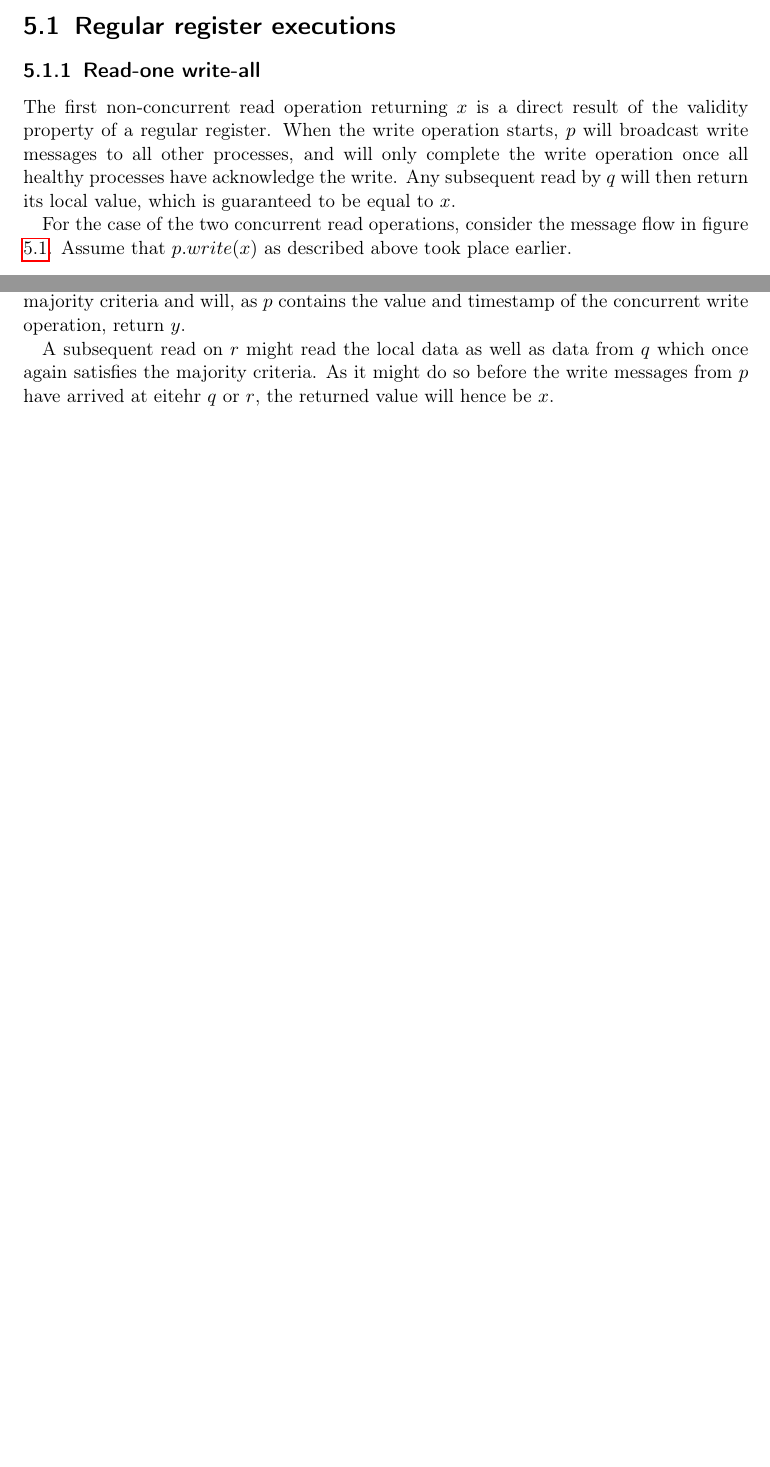
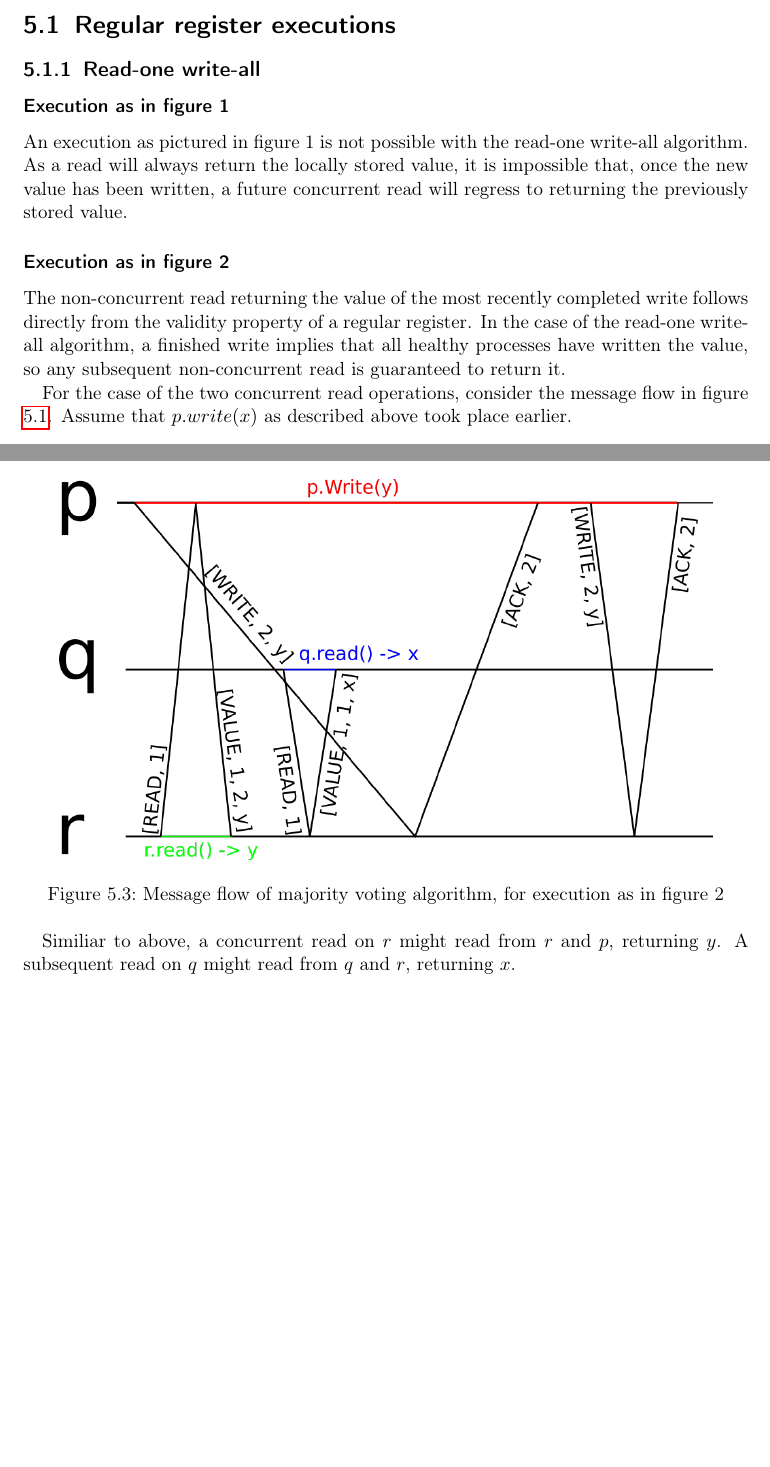
Before and after one commit to Lavode/41102-distributed-algorithms, a LaTeX problem sheet (exercises/series_5/series.tex): two parts of pages 2 and 3 of 5 before the commit and two parts of pages 2 and 4 of 6 after it, joined at a grey line, cut so that both start at the same text, the shorter picture padded with empty space. Compiled offline with pdfLaTeX.

Commit message:
Exercise 5: Adjust 5.1 based on lecturer feedback.

```diff
--- a/exercises/series_5/series.tex
+++ b/exercises/series_5/series.tex
@@ -146,12 +146,20 @@
 
 \subsection{Read-one write-all}
 
-The first non-concurrent read operation returning $x$ is a direct result of the
-validity property of a regular register. When the write operation starts, $p$
-will broadcast write messages to all other processes, and will only complete
-the write operation once all healthy processes have acknowledge the write. Any
-subsequent read by $q$ will then return its local value, which is guaranteed to
-be equal to $x$.
+\subsubsection{Execution as in figure 1}
+
+An execution as pictured in figure 1 is not possible with the read-one
+write-all algorithm. As a read will always return the locally stored value, it
+is impossible that, once the new value has been written, a future concurrent
+read will regress to returning the previously stored value.
+
+\subsubsection{Execution as in figure 2}
+
+The non-concurrent read returning the value of the most recently completed
+write follows directly from the validity property of a regular register. In the
+case of the read-one write-all algorithm, a finished write implies that all
+healthy processes have written the value, so any subsequent non-concurrent read
+is guaranteed to return it.
 
 For the case of the two concurrent read operations, consider the message
 flow in figure \ref{fig:read_one_write_all}. Assume that $p.write(x)$ as
@@ -200,10 +208,18 @@ $q$ and $p$, with no read from $r$ due to eg delays in communication. Such a
-read satisfies the majority criteria and will, as $p$ contains the value and
-timestamp of the concurrent write operation, return $y$.
+\subsubsection{Execution as in figure 2}
 
-A subsequent read on $r$ might read the local data as well as data from $q$
-which once again satisfies the majority criteria. As it might do so before the
-write messages from $p$ have arrived at eitehr $q$ or $r$, the returned value
-will hence be $x$.
+For the two concurrent read operations, consider a message flow as in figure
+\ref{fig_majority_voting_2}. Assume as above that $p.write(x)$ happened before.
+
+\begin{figure}[h]
+    \centering
+    \includegraphics[width=0.9\textwidth]{res/5_1_b_2.png}
+    \caption{Message flow of majority voting algorithm, for execution as in figure 2}
+    \label{fig:majority_voting_2}
+\end{figure}
+
+Similiar to above, a concurrent read on $r$ might read from $r$ and $p$,
+returning $y$. A subsequent read on $q$ might read from $q$ and $r$, returning
+$x$.
 
 \section{Read-all write-one regular register}
 
```
Also changed, not shown: exercises/series_5/res/5_1_a.png, exercises/series_5/res/5_1_a.svg, exercises/series_5/res/5_1_b.png, exercises/series_5/res/5_1_b.svg, exercises/series_5/res/5_1_b_2.png (added), exercises/series_5/res/5_1_b_2.svg (added), exercises/series_5/series.tex (34 more changed lines).
